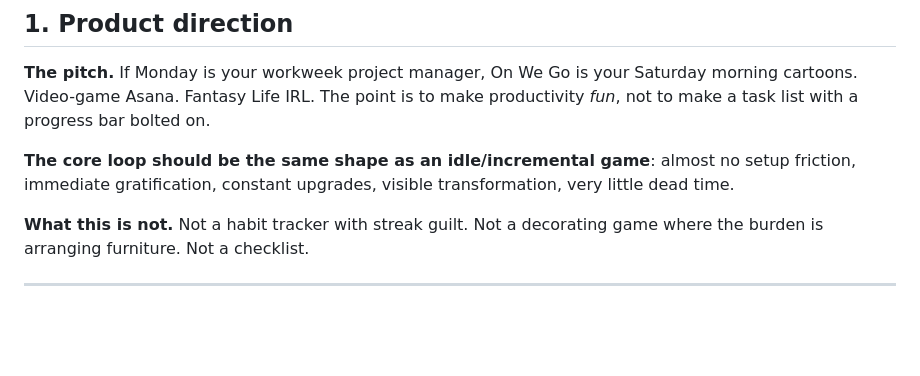
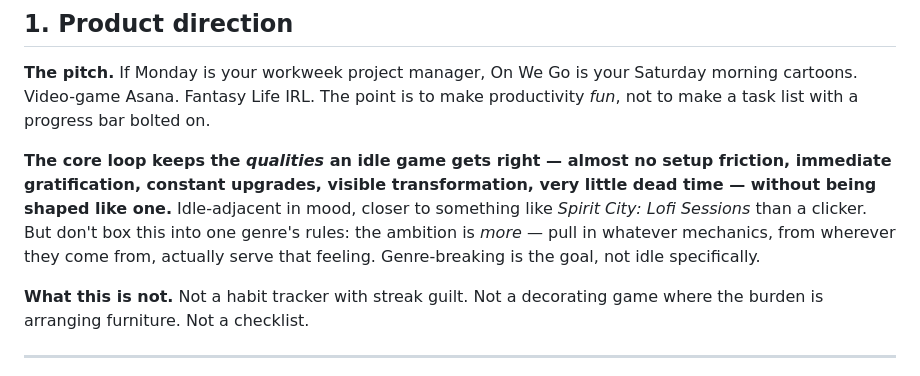
Before and after one commit to thesuperiorcourt/onwego, a Markdown page: BRAINSTORM.md, the part around the change. Rendered like a GitHub page; blank space fills up the shorter version.

Commit message:
Drop idle/incremental as the product's shape, not its qualities
The pitch kept "idle/incremental game" as the literal shape of the
core loop. Reframe: keep what idle games get right (low friction,
immediate gratification, constant upgrades, visible transformation,
little dead time) as qualities to hit, not a genre to be shaped by.
Closer in mood to Spirit City: Lofi Sessions than a clicker, but the
ambition is bigger than one genre — pull in whatever mechanics serve
the feeling of more, genre-breaking rather than idle-specific.

```diff
--- a/BRAINSTORM.md
+++ b/BRAINSTORM.md
@@ -10,7 +10,7 @@ Sections are by **category**, not by tab, because most of these cut across scree
 
 **The pitch.** If Monday is your workweek project manager, On We Go is your Saturday morning cartoons. Video-game Asana. Fantasy Life IRL. The point is to make productivity *fun*, not to make a task list with a progress bar bolted on.
 
-**The core loop should be the same shape as an idle/incremental game**: almost no setup friction, immediate gratification, constant upgrades, visible transformation, very little dead time.
+**The core loop keeps the *qualities* an idle game gets right — almost no setup friction, immediate gratification, constant upgrades, visible transformation, very little dead time — without being shaped like one.** Idle-adjacent in mood, closer to something like *Spirit City: Lofi Sessions* than a clicker. But don't box this into one genre's rules: the ambition is *more* — pull in whatever mechanics, from wherever they come from, actually serve that feeling. Genre-breaking is the goal, not idle specifically.
 
 **What this is not.** Not a habit tracker with streak guilt. Not a decorating game where the burden is arranging furniture. Not a checklist.
 
```
